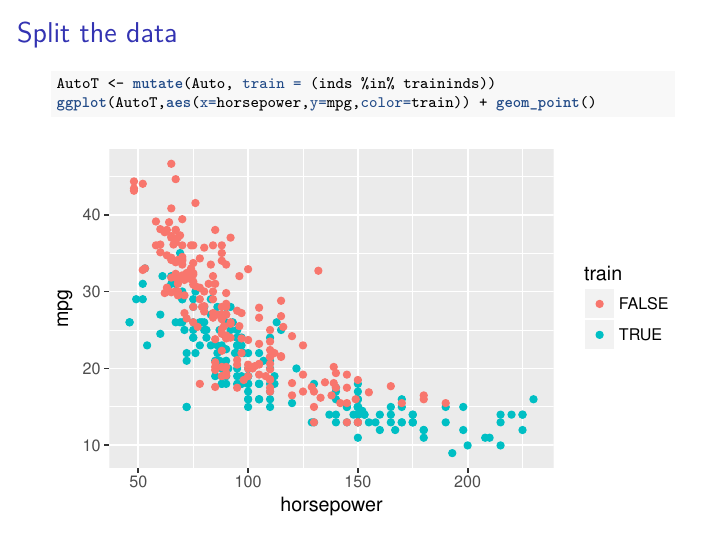
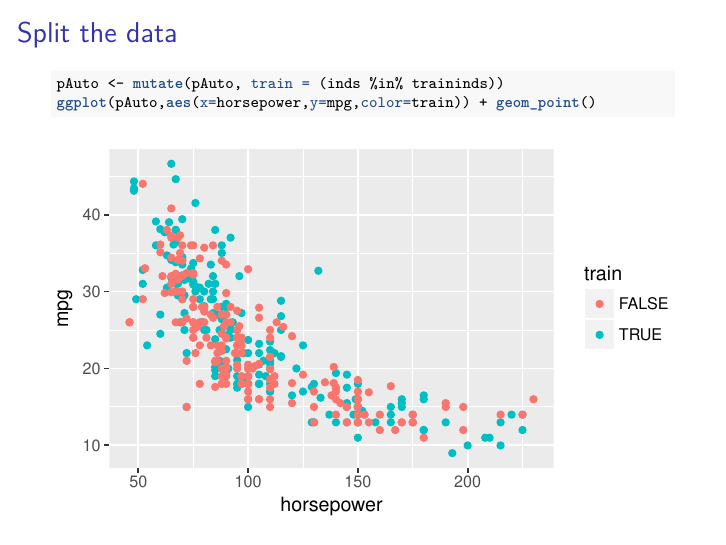
Before and after one commit to SFUStatgen/SFUStat341, an R Markdown document (Notes/lec12.Rmd): page 8 of 15. The pictures show the output file Notes/lec12.pdf that the author committed with the source.

Commit message:
Fix data split

````diff
--- a/Notes/lec12.Rmd
+++ b/Notes/lec12.Rmd
@@ -94,8 +94,8 @@ testset <- pAuto[-traininds,]
 \scriptsize
 
 ```{r,fig.width=5,fig.height=3}
-AutoT <- mutate(Auto, train = (inds %in% traininds))
-ggplot(AutoT,aes(x=horsepower,y=mpg,color=train)) + geom_point()
+pAuto <- mutate(pAuto, train = (inds %in% traininds))
+ggplot(pAuto,aes(x=horsepower,y=mpg,color=train)) + geom_point()
 ```
 
 ## Validation method on the `Auto` data
````
Also changed, not shown: Notes/lec12.pdf.
